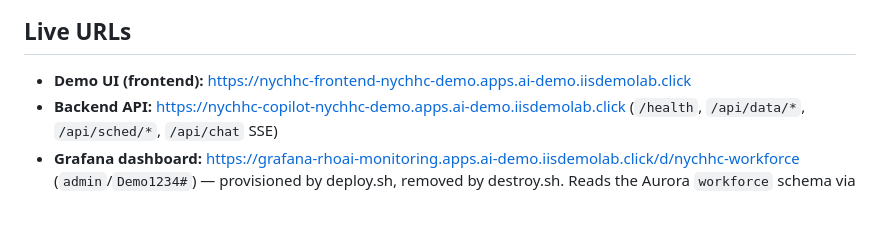
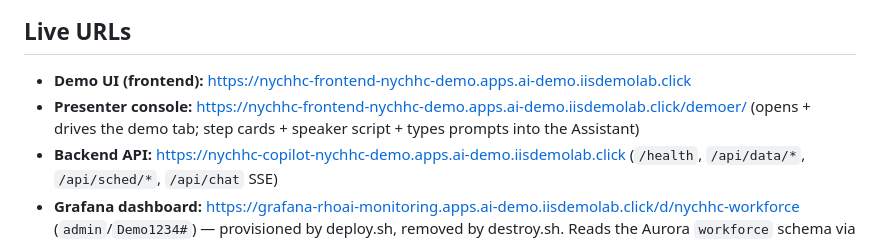
Before and after one commit to sankat447/company-demos, a Markdown page: NYCHHC/docs/STATUS.md, the part around the change. GitHub-like rendering; blank space fills up the shorter version.

Commit message:
NYCHHC: STATUS — add presenter console (/demoer) URL
Co-Authored-By: Claude Opus 4.8 <noreply@anthropic.com>

```diff
--- a/NYCHHC/docs/STATUS.md
+++ b/NYCHHC/docs/STATUS.md
@@ -7,6 +7,8 @@
 ## Live URLs
 
 - **Demo UI (frontend):** https://nychhc-frontend-nychhc-demo.apps.ai-demo.iisdemolab.click
+- **Presenter console:** https://nychhc-frontend-nychhc-demo.apps.ai-demo.iisdemolab.click/demoer/
+  (opens + drives the demo tab; step cards + speaker script + types prompts into the Assistant)
 - **Backend API:** https://nychhc-copilot-nychhc-demo.apps.ai-demo.iisdemolab.click
   (`/health`, `/api/data/*`, `/api/sched/*`, `/api/chat` SSE)
 - **Grafana dashboard:** https://grafana-rhoai-monitoring.apps.ai-demo.iisdemolab.click/d/nychhc-workforce
```
